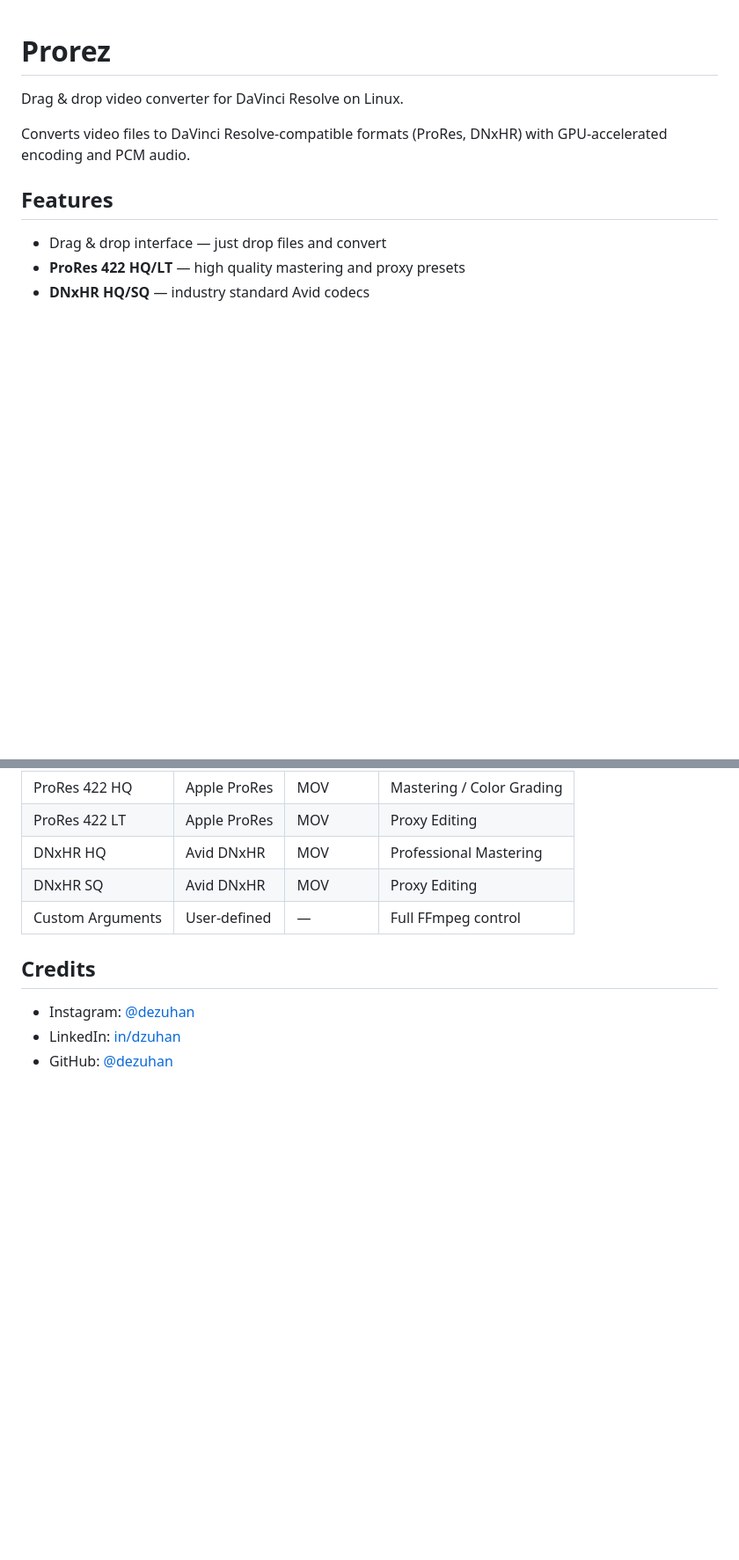
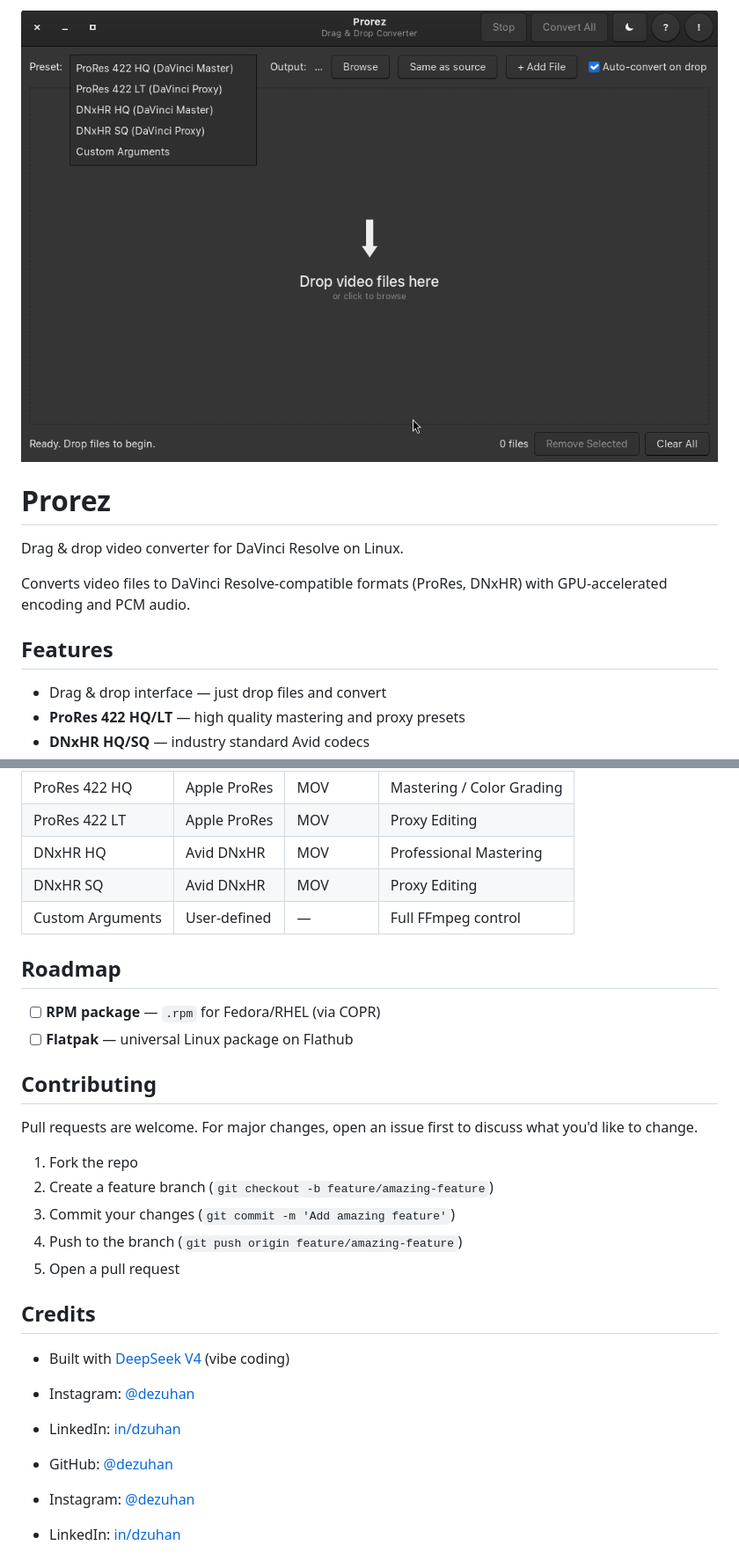
Before and after one commit to dezuhan/prorez, a Markdown page: README.md, 2 parts joined by grey strips. Shown: that part at 88% size. Rendered like a GitHub page; pictures changed too: assets/screenshot.png (added); blank space fills up the shorter version.

Commit message:
readme.md: add details and roadmap

```diff
--- a/README.md
+++ b/README.md
@@ -1,3 +1,5 @@
+![](./assets/screenshot.png)
+
 # Prorez
 
 Drag & drop video converter for DaVinci Resolve on Linux.
@@ -71,7 +73,27 @@ Output files are saved as `prorez_convert_[original_name].[ext]` in the source f
 | DNxHR SQ | Avid DNxHR | MOV | Proxy Editing |
 | Custom Arguments | User-defined | — | Full FFmpeg control |
 
+## Roadmap
+
+- [ ] **RPM package** — `.rpm` for Fedora/RHEL (via COPR)
+- [ ] **Flatpak** — universal Linux package on Flathub
+
+## Contributing
+
+Pull requests are welcome. For major changes, open an issue first to discuss what you'd like to change.
+
+1. Fork the repo
+2. Create a feature branch (`git checkout -b feature/amazing-feature`)
+3. Commit your changes (`git commit -m 'Add amazing feature'`)
+4. Push to the branch (`git push origin feature/amazing-feature`)
+5. Open a pull request
+
 ## Credits
+
+- Built with [DeepSeek V4](https://deepseek.com) (vibe coding)
+- Instagram: [@dezuhan](https://instagram.com/dezuhan)
+- LinkedIn: [in/dzuhan](https://linkedin.com/in/dzuhan)
+- GitHub: [@dezuhan](https://github.com/dezuhan)
 
 - Instagram: [@dezuhan](https://instagram.com/dezuhan)
 - LinkedIn: [in/dzuhan](https://linkedin.com/in/dzuhan)
```
